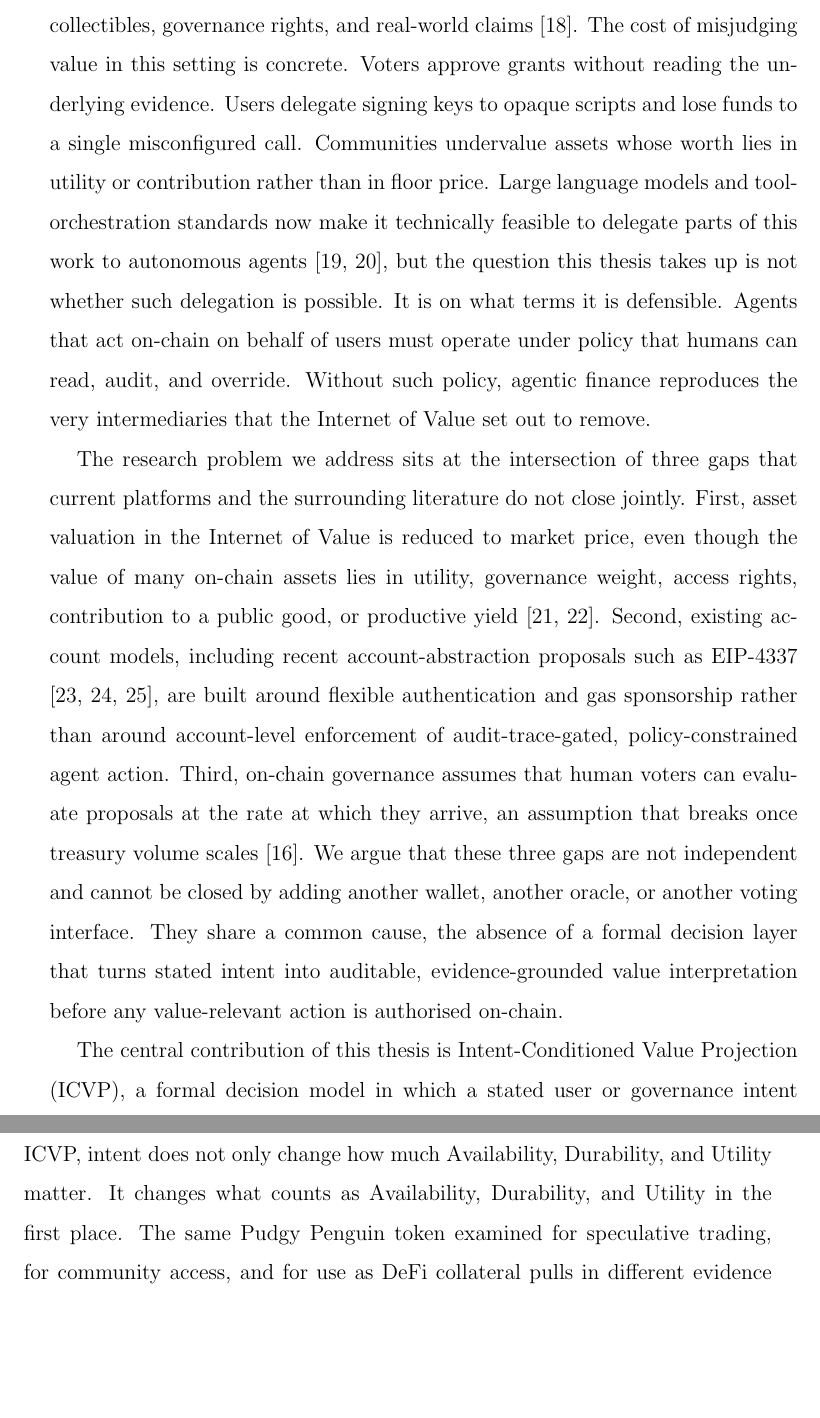
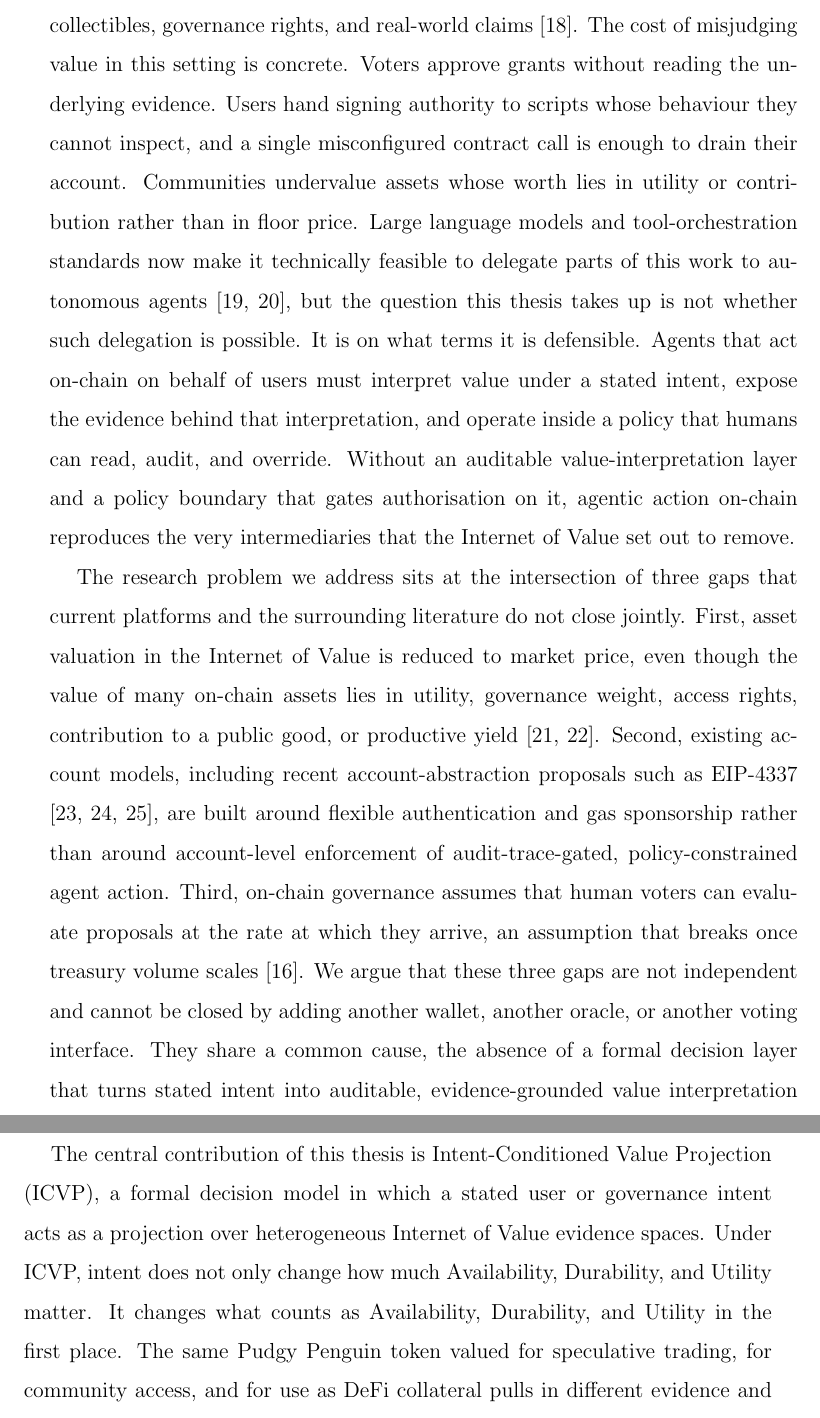
Before and after one commit to vikiival/dizertacka, a LaTeX thesis (thesis/main.tex, which reads thesis/content/01-introduction.tex): two parts of pages 19 and 20 of 116 before the commit and two parts of pages 19 and 20 of 118 after it, joined at a grey line, cut so that both start at the same text, the shorter picture padded with empty space. Compiled offline with pdfLaTeX.

Commit message:
:zap: rewording

```diff
--- a/thesis/content/01-introduction.tex
+++ b/thesis/content/01-introduction.tex
@@ -35,11 +35,11 @@ However, while centralized databases can technically store and transfer digital
 Using blockchain as a source of truth, we can create a decentralized system where data are mutable only via the joint agreement of the participants in the network \cite{Zheng2017}.
 It means that every modification to the data is recorded in an append-only list of transactions that can be read in reverse, and therefore building business intelligence around that is much more straightforward \cite{Wang2022}.
 
-The Internet of Value is no longer a thesis-stage idea. Treasury systems such as Polkadot OpenGov already process hundreds of funding proposals each year \cite{Valastin2024proto}. Decentralised finance protocols hold tens of billions of dollars across heterogeneous tokens \cite{Schar2021}. Tokenised assets now span fungible currencies, non-fungible collectibles, governance rights, and real-world claims \cite{Bambridge2022}. The cost of misjudging value in this setting is concrete. Voters approve grants without reading the underlying evidence. Users delegate signing keys to opaque scripts and lose funds to a single misconfigured call. Communities undervalue assets whose worth lies in utility or contribution rather than in floor price. Large language models and tool-orchestration standards now make it technically feasible to delegate parts of this work to autonomous agents \cite{Sumers2024, Wu2023}, but the question this thesis takes up is not whether such delegation is possible. It is on what terms it is defensible. Agents that act on-chain on behalf of users must operate under policy that humans can read, audit, and override. Without such policy, agentic finance reproduces the very intermediaries that the Internet of Value set out to remove.
+The Internet of Value is no longer a thesis-stage idea. Treasury systems such as Polkadot OpenGov already process hundreds of funding proposals each year \cite{Valastin2024proto}. Decentralised finance protocols hold tens of billions of dollars across heterogeneous tokens \cite{Schar2021}. Tokenised assets now span fungible currencies, non-fungible collectibles, governance rights, and real-world claims \cite{Bambridge2022}. The cost of misjudging value in this setting is concrete. Voters approve grants without reading the underlying evidence. Users hand signing authority to scripts whose behaviour they cannot inspect, and a single misconfigured contract call is enough to drain their account. Communities undervalue assets whose worth lies in utility or contribution rather than in floor price. Large language models and tool-orchestration standards now make it technically feasible to delegate parts of this work to autonomous agents \cite{Sumers2024, Wu2023}, but the question this thesis takes up is not whether such delegation is possible. It is on what terms it is defensible. Agents that act on-chain on behalf of users must interpret value under a stated intent, expose the evidence behind that interpretation, and operate inside a policy that humans can read, audit, and override. Without an auditable value-interpretation layer and a policy boundary that gates authorisation on it, agentic action on-chain reproduces the very intermediaries that the Internet of Value set out to remove.
 
 The research problem we address sits at the intersection of three gaps that current platforms and the surrounding literature do not close jointly. First, asset valuation in the Internet of Value is reduced to market price, even though the value of many on-chain assets lies in utility, governance weight, access rights, contribution to a public good, or productive yield \cite{Lohmer2024, Ante2021}. Second, existing account models, including recent account-abstraction proposals such as EIP-4337 \cite{Buterin2021, Wang2023, Duan2024}, are built around flexible authentication and gas sponsorship rather than around account-level enforcement of audit-trace-gated, policy-constrained agent action. Third, on-chain governance assumes that human voters can evaluate proposals at the rate at which they arrive, an assumption that breaks once treasury volume scales \cite{Valastin2024proto}. We argue that these three gaps are not independent and cannot be closed by adding another wallet, another oracle, or another voting interface. They share a common cause, the absence of a formal decision layer that turns stated intent into auditable, evidence-grounded value interpretation before any value-relevant action is authorised on-chain.
 
-The central contribution of this thesis is Intent-Conditioned Value Projection (ICVP), a formal decision model in which a stated user or governance intent acts as a projection over heterogeneous Internet of Value evidence spaces. Under ICVP, intent does not only change how much Availability, Durability, and Utility matter. It changes what counts as Availability, Durability, and Utility in the first place. The same Pudgy Penguin token examined for speculative trading, for community access, and for use as DeFi collateral pulls in different evidence and instantiates the three valuation dimensions differently in each case. The same is true for stETH evaluated for long-term holding, for collateralisation, or for liquidity exit, and for a Polkadot OpenGov proposal evaluated under public-resource stewardship rather than private acquisition. ICVP makes this projection explicit, produces an auditable valuation trace that records the stated intent, the selected evidence with its provenance, the intent-instantiated dimensions, and the decision in $\{\textit{proceed}, \textit{defer}, \textit{decline}\}$, and exposes the trace to deterministic validation before a human approves the corresponding action.
+The central contribution of this thesis is Intent-Conditioned Value Projection (ICVP), a formal decision model in which a stated user or governance intent acts as a projection over heterogeneous Internet of Value evidence spaces. Under ICVP, intent does not only change how much Availability, Durability, and Utility matter. It changes what counts as Availability, Durability, and Utility in the first place. The same Pudgy Penguin token valued for speculative trading, for community access, and for use as DeFi collateral pulls in different evidence and instantiates the three valuation dimensions differently in each case. The same is true for stETH evaluated for long-term holding, for collateralisation, or for liquidity exit, and for a Polkadot OpenGov proposal evaluated under public-resource stewardship rather than private acquisition. ICVP makes this projection explicit, produces an auditable valuation trace that records the stated intent, the selected evidence with its provenance, the intent-instantiated dimensions, and the decision in $\{\textit{proceed}, \textit{defer}, \textit{decline}\}$, and exposes the trace to deterministic validation before a human approves the corresponding action.
 
 The Internet of Value makes assets transferable. ICVP, in this thesis, is the layer at which their value becomes interpretable under intent. The agentic system proposed here puts ICVP into practice, while the Non-Fungible Token as Account (NFTAA) primitive proposed in this work acts as the account-level enforcement layer. NFTAA does not compute value. It enforces that only human-approved, policy-compliant actions linked to a valid valuation trace can affect assets on-chain. The layered agentic architecture in Chapter~\ref{sec:design} is the vehicle through which these contributions are tested, not the contribution in itself \cite{Xi2023}. Chapter~\ref{sec:evaluation} reports on whether ICVP improves decision quality, evidence relevance, and auditability across NFT, productive-asset, and treasury-governance scenarios relative to single-dimensional and fixed-weight valuation baselines.
 
```
